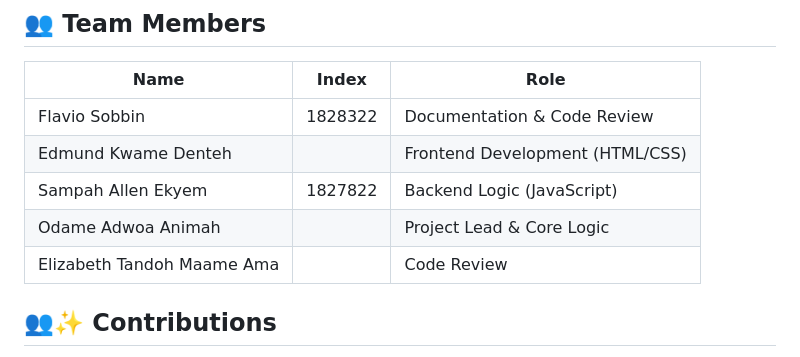
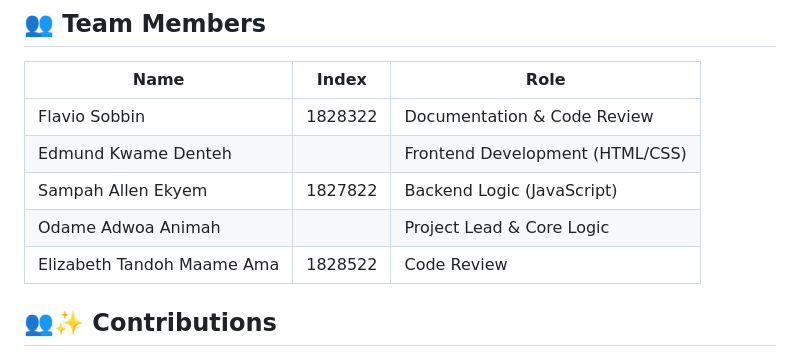
Before and after one commit to MrRyt247/Contact-Manager-App, a Markdown page: README.md, the part around the change. Rendered like a GitHub page.

```diff
--- a/README.md
+++ b/README.md
@@ -160,7 +160,7 @@ contact-manager-web/
 | Edmund Kwame Denteh        |         | Frontend Development (HTML/CSS) |
 |  Sampah Allen Ekyem        | 1827822 | Backend Logic (JavaScript)      |
 | Odame Adwoa Animah         |         | Project Lead & Core Logic       |
-| Elizabeth Tandoh Maame Ama |         | Code Review                     |
+| Elizabeth Tandoh Maame Ama |1828522  | Code Review                     |
 
 ## 👥✨ Contributions
 
```
